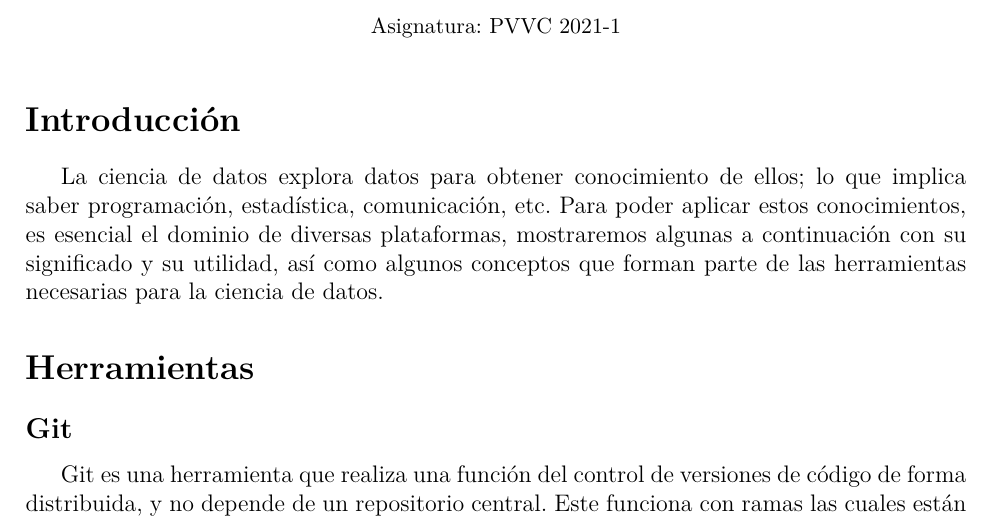
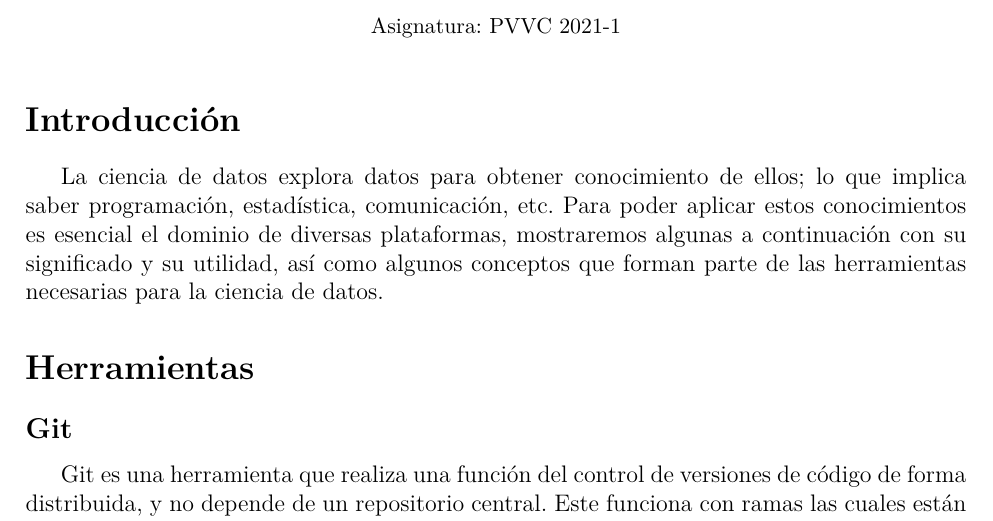
Before and after one commit to marthapaolajm/ejemplo_para_martha, a LaTeX document (reports/herramientas.tex): part of page 1 of 4, cut so that both start at the same text. Compiled offline with pdfLaTeX.

Commit message:
Update reports/herramientas.tex
Co-authored-by: Evaristo Rojas <evaristo.rojas@islas.org.mx>

```diff
--- a/reports/herramientas.tex
+++ b/reports/herramientas.tex
@@ -24,7 +24,7 @@
 
 \section*{Introducción}
 La ciencia de datos explora datos para obtener conocimiento de ellos; lo que implica saber
-programación, estadística, comunicación, etc. Para poder aplicar estos conocimientos, es esencial el
+programación, estadística, comunicación, etc. Para poder aplicar estos conocimientos es esencial el
 dominio de diversas plataformas, mostraremos algunas a continuación con su significado y su
 utilidad, así como algunos conceptos que forman parte de las herramientas necesarias para la ciencia
 de datos.
```
